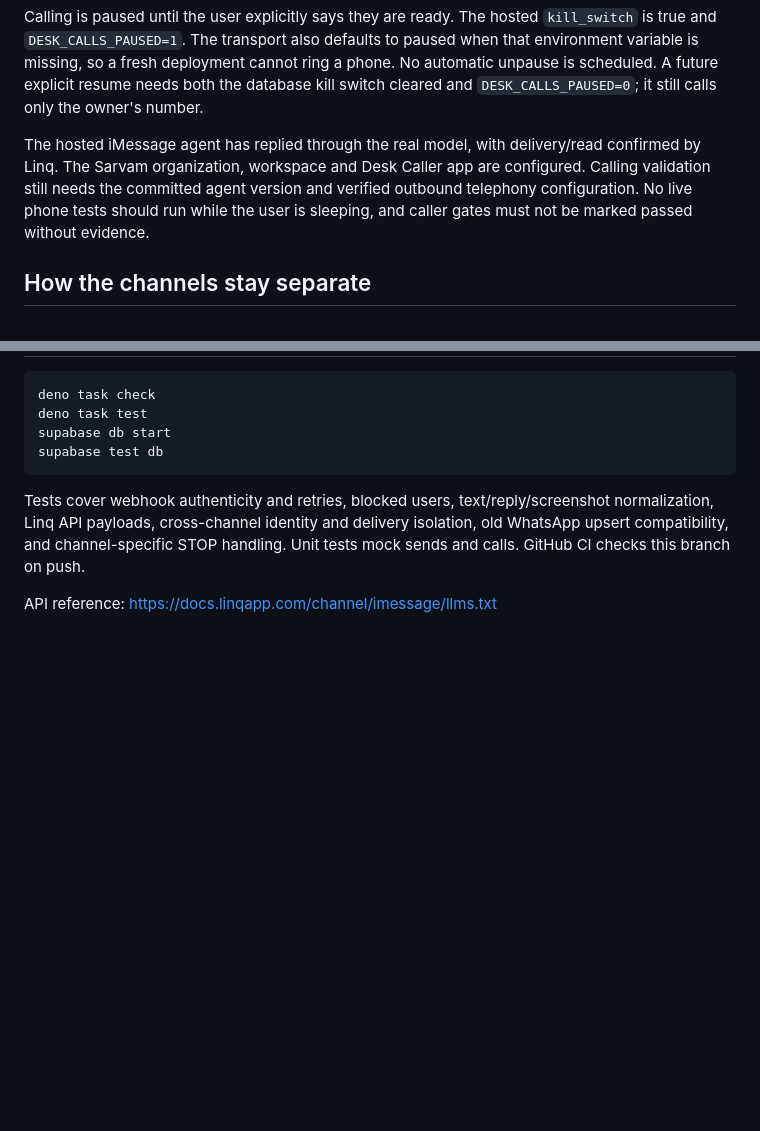
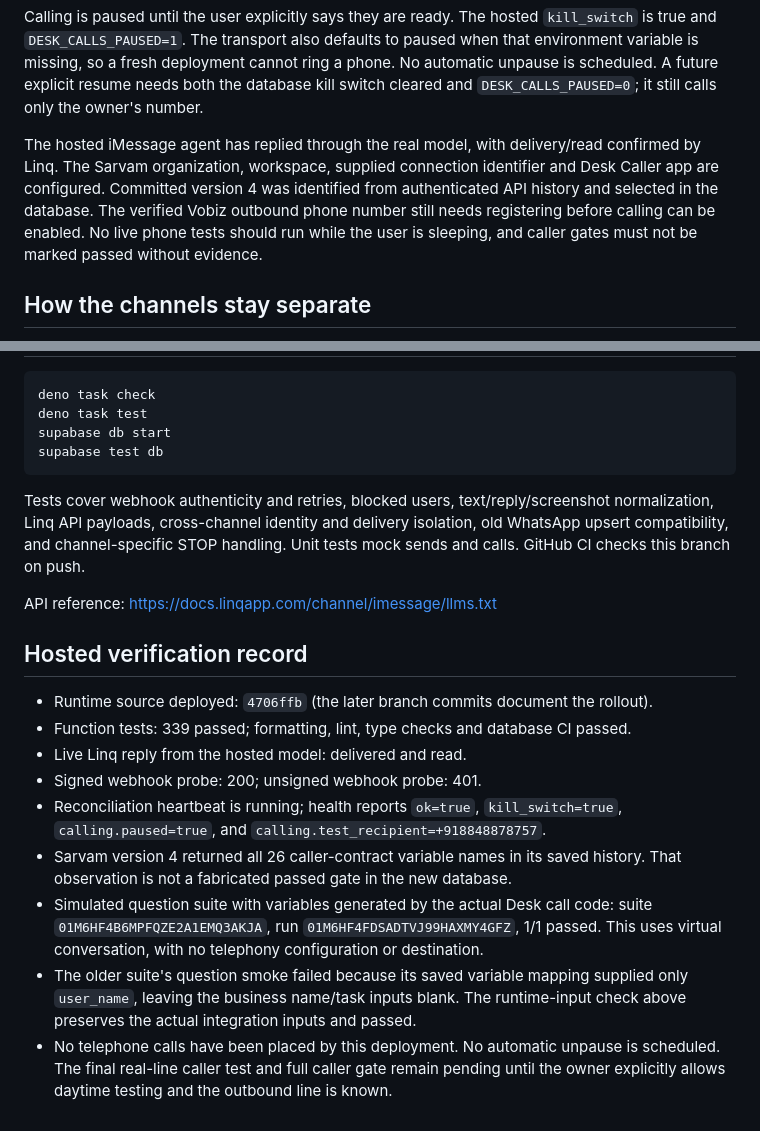
Before and after one commit to aiihaz/the-desk, a Markdown page: README.imessage.md, 2 parts joined by grey strips. Rendered like a GitHub page; blank space fills up the shorter version.

Commit message:
Record live deployment and passing non-telephony caller smoke test

```diff
--- a/README.imessage.md
+++ b/README.imessage.md
@@ -23,9 +23,10 @@ No automatic unpause is scheduled. A future explicit resume needs both the datab
 kill switch cleared and `DESK_CALLS_PAUSED=0`; it still calls only the owner's number.
 
 The hosted iMessage agent has replied through the real model, with delivery/read
-confirmed by Linq. The Sarvam organization, workspace and Desk Caller app are configured. Calling
-validation still needs the committed agent version and verified outbound telephony
-configuration. No
+confirmed by Linq. The Sarvam organization, workspace, supplied connection identifier and Desk Caller
+app are configured. Committed version 4 was identified from authenticated API
+history and selected in the database. The verified Vobiz outbound phone number
+still needs registering before calling can be enabled. No
 live phone tests should run while the user is sleeping, and caller gates must not
 be marked passed without evidence.
 
@@ -153,3 +154,24 @@ old WhatsApp upsert compatibility, and channel-specific STOP handling. Unit test
 mock sends and calls. GitHub CI checks this branch on push.
 
 API reference: https://docs.linqapp.com/channel/imessage/llms.txt
+
+
+## Hosted verification record
+
+- Runtime source deployed: `4706ffb` (the later branch commits document the rollout).
+- Function tests: 339 passed; formatting, lint, type checks and database CI passed.
+- Live Linq reply from the hosted model: delivered and read.
+- Signed webhook probe: 200; unsigned webhook probe: 401.
+- Reconciliation heartbeat is running; health reports `ok=true`, `kill_switch=true`,
+  `calling.paused=true`, and `calling.test_recipient=+918848878757`.
+- Sarvam version 4 returned all 26 caller-contract variable names in its saved
+  history. That observation is not a fabricated passed gate in the new database.
+- Simulated question suite with variables generated by the actual Desk call code:
+  suite `01M6HF4B6MPFQZE2A1EMQ3AKJA`, run `01M6HF4FDSADTVJ99HAXMY4GFZ`, 1/1 passed.
+  This uses virtual conversation, with no telephony configuration or destination.
+- The older suite's question smoke failed because its saved variable mapping
+  supplied only `user_name`, leaving the business name/task inputs blank. The
+  runtime-input check above preserves the actual integration inputs and passed.
+- No telephone calls have been placed by this deployment. No automatic unpause is
+  scheduled. The final real-line caller test and full caller gate remain pending
+  until the owner explicitly allows daytime testing and the outbound line is known.
```
